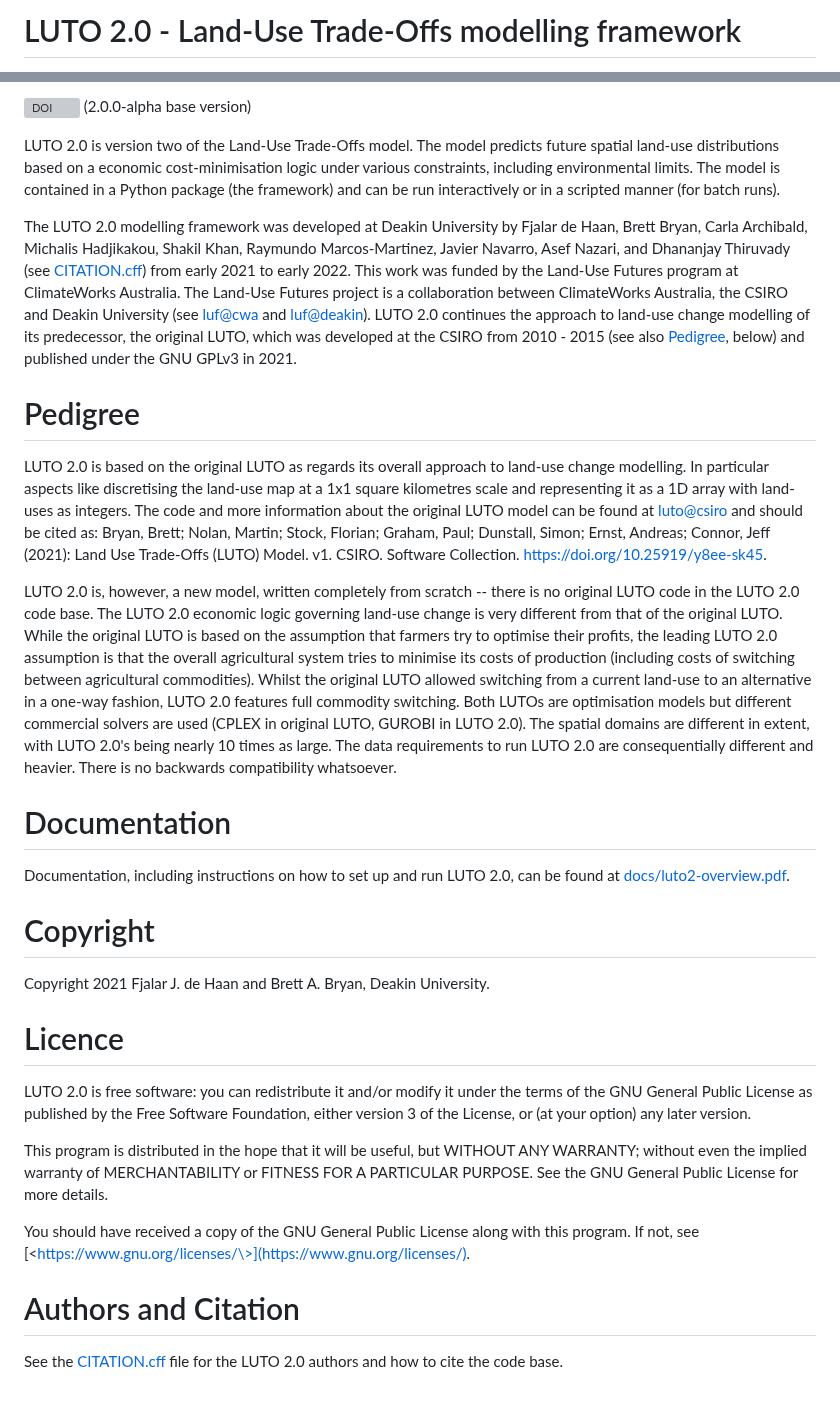
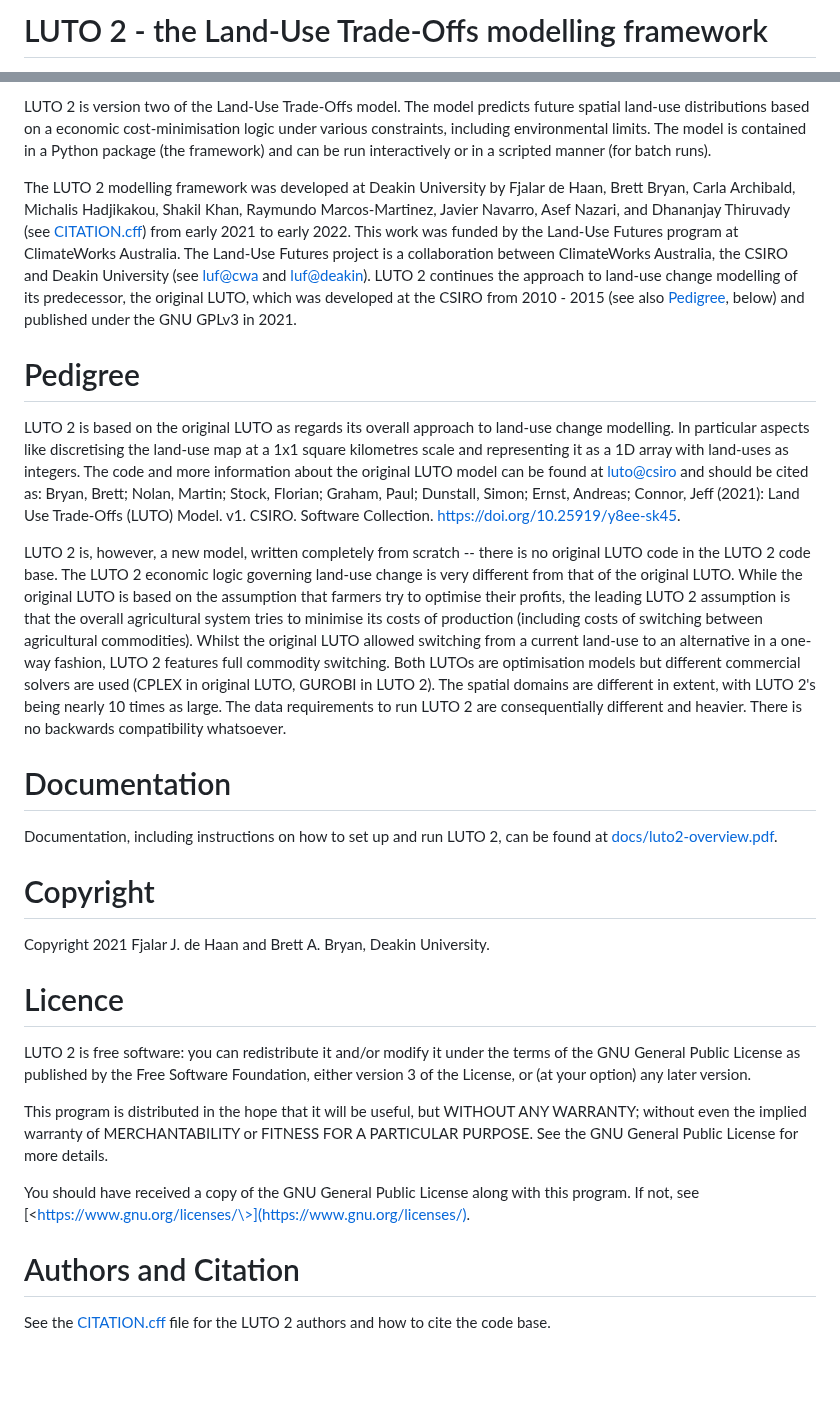
Before and after one commit to land-use-trade-offs/luto-2.0, a Markdown page: README.md, 2 parts joined by grey strips. Rendered like a GitHub page; blank space fills up the shorter version; grey boxes are pictures that could not be loaded.

```diff
--- a/README.md
+++ b/README.md
@@ -1,3 +1,3 @@
-LUTO 2.0 - Land-Use Trade-Offs modelling framework
+LUTO 2 - the Land-Use Trade-Offs modelling framework
 =================================================
 
@@ -7,28 +7,26 @@ LUTO 2.0 - Land-Use Trade-Offs modelling framework
 
-[![DOI](https://zenodo.org/badge/DOI/10.5281/zenodo.7359222.svg)](https://doi.org/10.5281/zenodo.7359222) (2.0.0-alpha base version)
+LUTO 2 is version two of the Land-Use Trade-Offs model. The model predicts future spatial land-use distributions based on a economic cost-minimisation logic under various constraints, including environmental limits. The model is contained in a Python package (the framework) and can be run interactively or in a scripted manner (for batch runs).
 
-LUTO 2.0 is version two of the Land-Use Trade-Offs model. The model predicts future spatial land-use distributions based on a economic cost-minimisation logic under various constraints, including environmental limits. The model is contained in a Python package (the framework) and can be run interactively or in a scripted manner (for batch runs).
-
-The LUTO 2.0 modelling framework was developed at Deakin University by Fjalar de Haan, Brett Bryan, Carla Archibald, Michalis Hadjikakou, Shakil Khan, Raymundo Marcos-Martinez, Javier Navarro, Asef Nazari, and Dhananjay Thiruvady (see [CITATION.cff](CITATION.cff)) from early 2021 to early 2022. This work was funded by the Land-Use Futures program at ClimateWorks Australia. The Land-Use Futures project is a collaboration between ClimateWorks Australia, the CSIRO and Deakin University (see [luf@cwa](https://www.climateworksaustralia.org/project/land-use-futures/) and [luf@deakin](https://www.planet-a.earth/other-projects-1/e6xzzv5emwd7p9fsd8pxyluv4840iz)). LUTO 2.0 continues the approach to land-use change modelling of its predecessor, the original LUTO, which was developed at the CSIRO from 2010 - 2015 (see also [Pedigree](#pedigree), below) and published under the GNU GPLv3 in 2021.
+The LUTO 2 modelling framework was developed at Deakin University by Fjalar de Haan, Brett Bryan, Carla Archibald, Michalis Hadjikakou, Shakil Khan, Raymundo Marcos-Martinez, Javier Navarro, Asef Nazari, and Dhananjay Thiruvady (see [CITATION.cff](CITATION.cff)) from early 2021 to early 2022. This work was funded by the Land-Use Futures program at ClimateWorks Australia. The Land-Use Futures project is a collaboration between ClimateWorks Australia, the CSIRO and Deakin University (see [luf@cwa](https://www.climateworksaustralia.org/project/land-use-futures/) and [luf@deakin](https://www.planet-a.earth/other-projects-1/e6xzzv5emwd7p9fsd8pxyluv4840iz)). LUTO 2 continues the approach to land-use change modelling of its predecessor, the original LUTO, which was developed at the CSIRO from 2010 - 2015 (see also [Pedigree](#pedigree), below) and published under the GNU GPLv3 in 2021.
 
 # Pedigree #
 
-LUTO 2.0 is based on the original LUTO as regards its overall approach to land-use change modelling. In particular aspects like discretising the land-use map at a 1x1 square kilometres scale and representing it as a 1D array with land-uses as integers. The code and more information about the original LUTO model can be found at [luto@csiro](https://data.csiro.au/collection/csiro:52376v1) and should be cited as: Bryan, Brett; Nolan, Martin; Stock, Florian; Graham, Paul; Dunstall, Simon; Ernst, Andreas; Connor, Jeff (2021): Land Use Trade-Offs (LUTO) Model. v1. CSIRO. Software Collection. [https://doi.org/10.25919/y8ee-sk45](https://doi.org/10.25919/y8ee-sk45).
+LUTO 2 is based on the original LUTO as regards its overall approach to land-use change modelling. In particular aspects like discretising the land-use map at a 1x1 square kilometres scale and representing it as a 1D array with land-uses as integers. The code and more information about the original LUTO model can be found at [luto@csiro](https://data.csiro.au/collection/csiro:52376v1) and should be cited as: Bryan, Brett; Nolan, Martin; Stock, Florian; Graham, Paul; Dunstall, Simon; Ernst, Andreas; Connor, Jeff (2021): Land Use Trade-Offs (LUTO) Model. v1. CSIRO. Software Collection. [https://doi.org/10.25919/y8ee-sk45](https://doi.org/10.25919/y8ee-sk45).
 
-LUTO 2.0 is, however, a new model, written completely from scratch -- there is no original LUTO code in the LUTO 2.0 code base. The LUTO 2.0 economic logic governing land-use change is very different from that of the original LUTO. While the original LUTO is based on the assumption that farmers try to optimise their profits, the leading LUTO 2.0 assumption is that the overall agricultural system tries to minimise its costs of production (including costs of switching between agricultural commodities). Whilst the original LUTO allowed switching from a current land-use to an alternative in a one-way fashion, LUTO 2.0 features full commodity switching. Both LUTOs are optimisation models but different commercial solvers are used (CPLEX in original LUTO, GUROBI in LUTO 2.0). The spatial domains are different in extent, with LUTO 2.0's being nearly 10 times as large. The data requirements to run LUTO 2.0 are consequentially different and heavier. There is no backwards compatibility whatsoever.
+LUTO 2 is, however, a new model, written completely from scratch -- there is no original LUTO code in the LUTO 2 code base. The LUTO 2 economic logic governing land-use change is very different from that of the original LUTO. While the original LUTO is based on the assumption that farmers try to optimise their profits, the leading LUTO 2 assumption is that the overall agricultural system tries to minimise its costs of production (including costs of switching between agricultural commodities). Whilst the original LUTO allowed switching from a current land-use to an alternative in a one-way fashion, LUTO 2 features full commodity switching. Both LUTOs are optimisation models but different commercial solvers are used (CPLEX in original LUTO, GUROBI in LUTO 2). The spatial domains are different in extent, with LUTO 2's being nearly 10 times as large. The data requirements to run LUTO 2 are consequentially different and heavier. There is no backwards compatibility whatsoever.
 
 # Documentation #
-Documentation, including instructions on how to set up and run LUTO 2.0, can be found at [docs/luto2-overview.pdf](docs/luto2-overview.pdf).
+Documentation, including instructions on how to set up and run LUTO 2, can be found at [docs/luto2-overview.pdf](docs/luto2-overview.pdf).
 
 # Copyright #
 Copyright 2021 Fjalar J. de Haan and Brett A. Bryan, Deakin University.
 
 # Licence #
-LUTO 2.0 is free software: you can redistribute it and/or modify it under the terms of the GNU General Public License as published by the Free Software Foundation, either version 3 of the License, or (at your option) any later version.
+LUTO 2 is free software: you can redistribute it and/or modify it under the terms of the GNU General Public License as published by the Free Software Foundation, either version 3 of the License, or (at your option) any later version.
 
 This program is distributed in the hope that it will be useful, but WITHOUT ANY WARRANTY; without even the implied warranty of MERCHANTABILITY or FITNESS FOR A PARTICULAR PURPOSE. See the GNU General Public License for more details.
 
 You should have received a copy of the GNU General Public License along with this program. If not, see [\<https://www.gnu.org/licenses/\>](https://www.gnu.org/licenses/).
 
 # Authors and Citation #
-See the [CITATION.cff](CITATION.cff) file for the LUTO 2.0 authors and how to cite the code base.
+See the [CITATION.cff](CITATION.cff) file for the LUTO 2 authors and how to cite the code base.
```
Also changed, not shown: other parts of README.md (+2 -2 lines).
